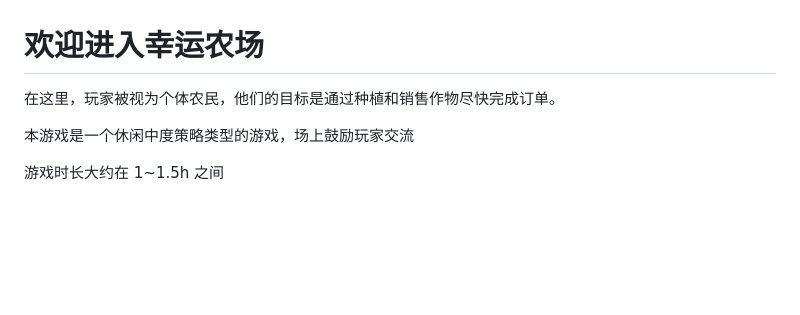
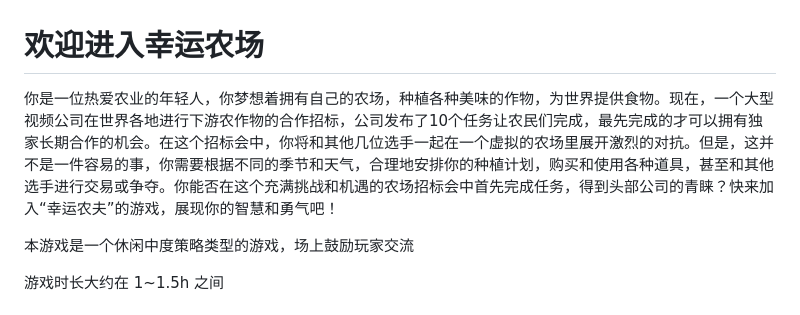
Before and after one commit to HaoTian22/lucky_farmer, a Markdown page: rules.md, the part around the change. Rendered like a GitHub page; blank space fills up the shorter version.

```diff
--- a/rules.md
+++ b/rules.md
@@ -1,6 +1,6 @@
 # 欢迎进入幸运农场
 
-在这里，玩家被视为个体农民，他们的目标是通过种植和销售作物尽快完成订单。
+你是一位热爱农业的年轻人，你梦想着拥有自己的农场，种植各种美味的作物，为世界提供食物。现在，一个大型视频公司在世界各地进行下游农作物的合作招标，公司发布了10个任务让农民们完成，最先完成的才可以拥有独家长期合作的机会。在这个招标会中，你将和其他几位选手一起在一个虚拟的农场里展开激烈的对抗。但是，这并不是一件容易的事，你需要根据不同的季节和天气，合理地安排你的种植计划，购买和使用各种道具，甚至和其他选手进行交易或争夺。你能否在这个充满挑战和机遇的农场招标会中首先完成任务，得到头部公司的青睐？快来加入“幸运农夫”的游戏，展现你的智慧和勇气吧！
 
 本游戏是一个休闲中度策略类型的游戏，场上鼓励玩家交流
 
```
